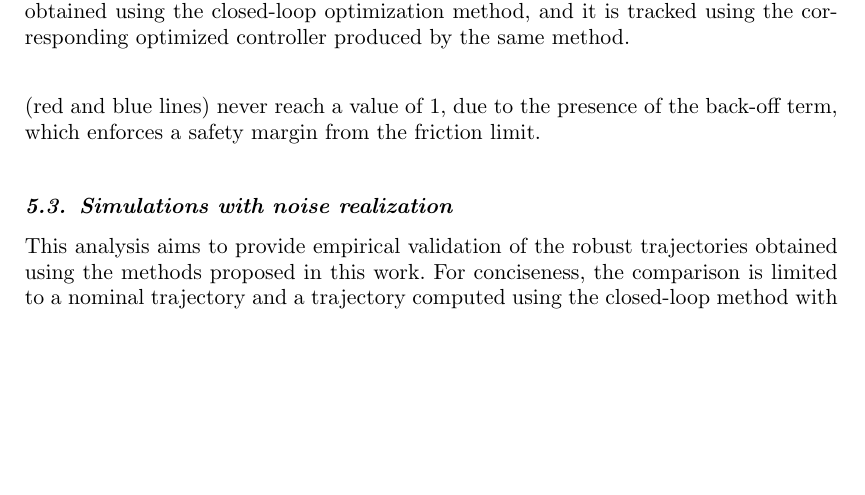
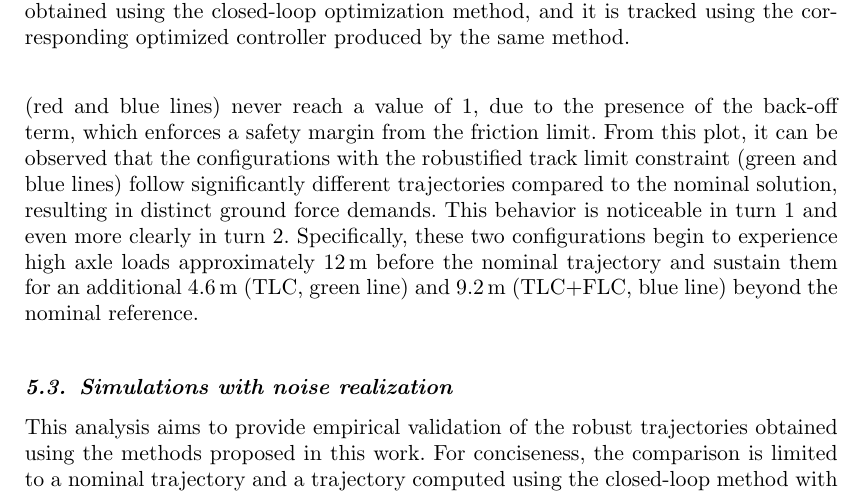
Before and after one commit to MarcoGabiccini/DisturbanceAwarePlanning-paper-2025, a LaTeX document (MAIN.tex, which reads performance_comparison.tex): part of page 19 of 21 before the commit and part of page 19 of 22 after it, cut so that both start at the same text, the shorter picture padded with empty space. Compiled offline with pdfLaTeX; a missing bibliography style is replaced by a similar one.

Commit message:
[MM] tmp for Martino

```diff
--- a/performance_comparison.tex
+++ b/performance_comparison.tex
@@ -75,6 +75,7 @@ Figure~\ref{fig:ol_saturation} presents the quantity $\left[ \left( \frac{X_j(\b
 \end{figure}
 
 As expected, the two configurations with the robustified friction limit constraint (red and blue lines) never reach a value of 1, due to the presence of the back-off term, which enforces a safety margin from the friction limit.
+From this plot, it can be observed that the configurations with the robustified track limit constraint (green and blue lines) follow significantly different trajectories compared to the nominal solution, resulting in distinct ground force demands. This behavior is noticeable in turn 1 and even more clearly in turn 2. Specifically, these two configurations begin to experience high axle loads approximately 12\,m before the nominal trajectory and sustain them for an additional 4.6\,m (TLC, green line) and 9.2\,m (TLC+FLC, blue line) beyond the nominal reference.
 
 \subsection{Simulations with noise realization}
 This analysis aims to provide empirical validation of the robust trajectories obtained using the methods proposed in this work. For conciseness, the comparison is limited to a nominal trajectory and a trajectory computed using the closed-loop method with only the track limit constraint robustified.
```
Also changed, not shown: performance_comparison.tex (4 more changed lines).
